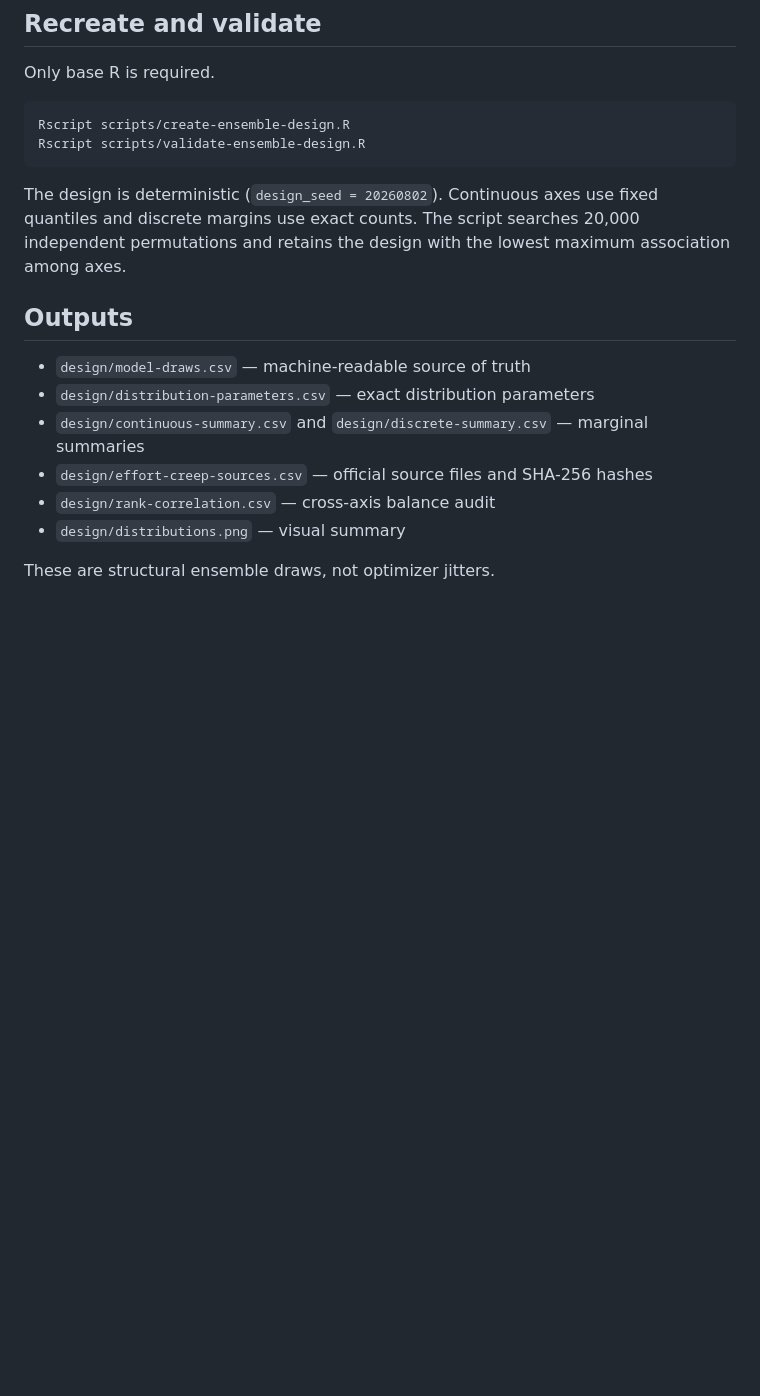
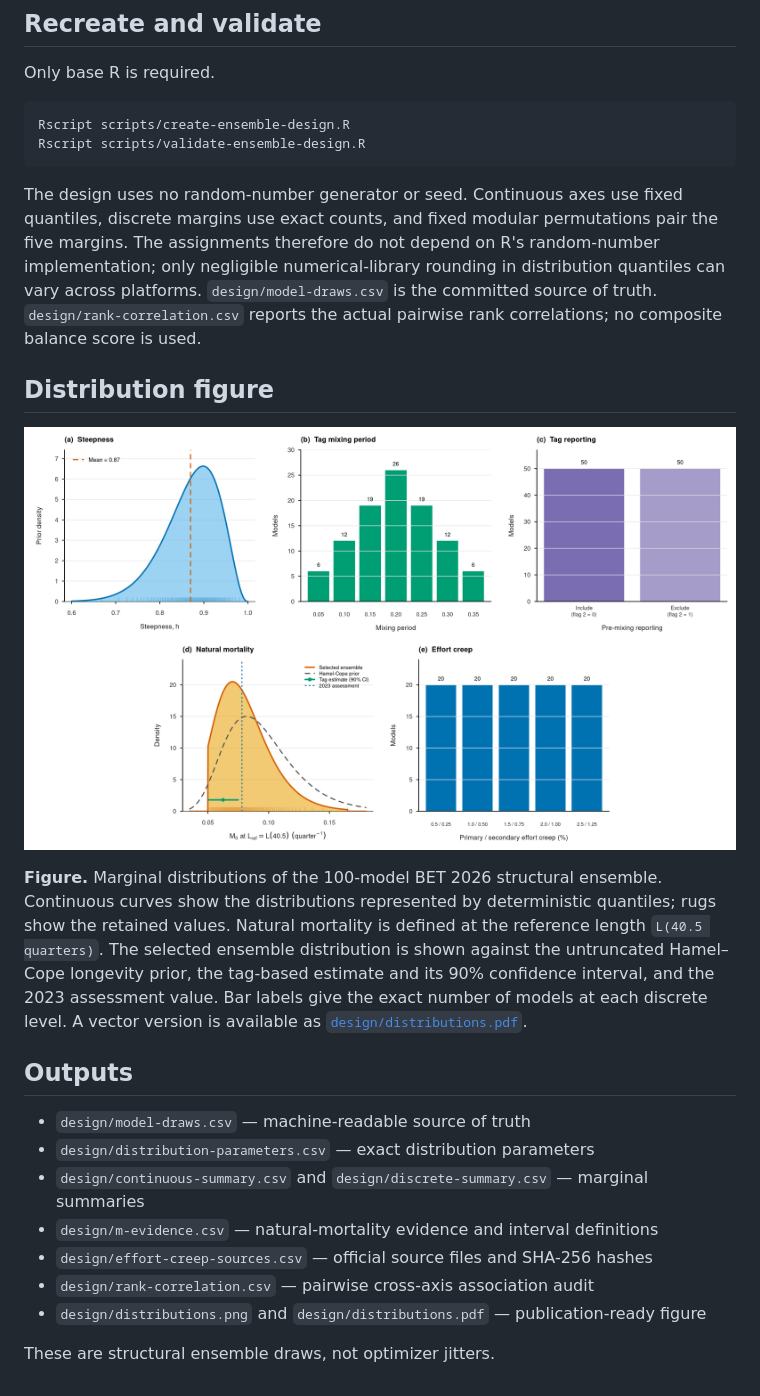
Before and after one commit to PacificCommunity/ofp-sam-bet-2026-ensemble, a Markdown page: README.md, the part around the change. Rendered like a GitHub page; pictures changed too: design/distributions.png; blank space fills up the shorter version.

Commit message:
Add publication-ready ensemble distributions

````diff
--- a/README.md
+++ b/README.md
@@ -29,18 +29,35 @@ Rscript scripts/create-ensemble-design.R
 Rscript scripts/validate-ensemble-design.R
 ```
 
-The design is deterministic (`design_seed = 20260802`). Continuous axes use
-fixed quantiles and discrete margins use exact counts. The script searches
-20,000 independent permutations and retains the design with the lowest maximum
-association among axes.
+The design uses no random-number generator or seed. Continuous axes use fixed
+quantiles, discrete margins use exact counts, and fixed modular permutations
+pair the five margins. The assignments therefore do not depend on R's
+random-number implementation; only negligible numerical-library rounding in
+distribution quantiles can vary across platforms. `design/model-draws.csv` is
+the committed source of truth. `design/rank-correlation.csv` reports the actual
+pairwise rank correlations; no composite balance score is used.
+
+## Distribution figure
+
+![BET 2026 ensemble marginal distributions](design/distributions.png)
+
+**Figure.** Marginal distributions of the 100-model BET 2026 structural
+ensemble. Continuous curves show the distributions represented by deterministic
+quantiles; rugs show the retained values. Natural mortality is defined at the
+reference length `L(40.5 quarters)`. The selected ensemble distribution is
+shown against the untruncated Hamel–Cope longevity prior, the tag-based estimate
+and its 90% confidence interval, and the 2023 assessment value. Bar labels give
+the exact number of models at each discrete level. A vector version is available
+as [`design/distributions.pdf`](design/distributions.pdf).
 
 ## Outputs
 
 - `design/model-draws.csv` — machine-readable source of truth
 - `design/distribution-parameters.csv` — exact distribution parameters
 - `design/continuous-summary.csv` and `design/discrete-summary.csv` — marginal summaries
+- `design/m-evidence.csv` — natural-mortality evidence and interval definitions
 - `design/effort-creep-sources.csv` — official source files and SHA-256 hashes
-- `design/rank-correlation.csv` — cross-axis balance audit
-- `design/distributions.png` — visual summary
+- `design/rank-correlation.csv` — pairwise cross-axis association audit
+- `design/distributions.png` and `design/distributions.pdf` — publication-ready figure
 
 These are structural ensemble draws, not optimizer jitters.
````
Also changed, not shown: docs/scientific-basis.md (+68 -19 lines), 7 other files.
